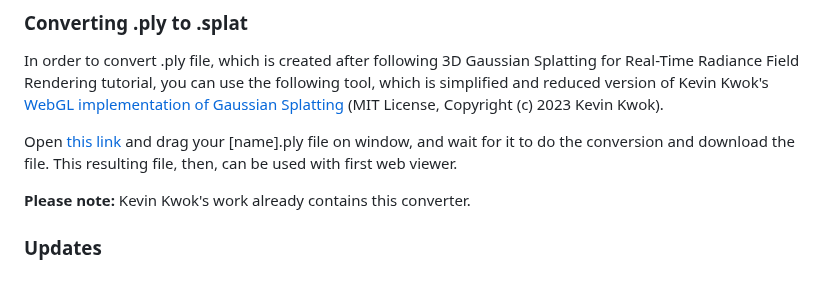
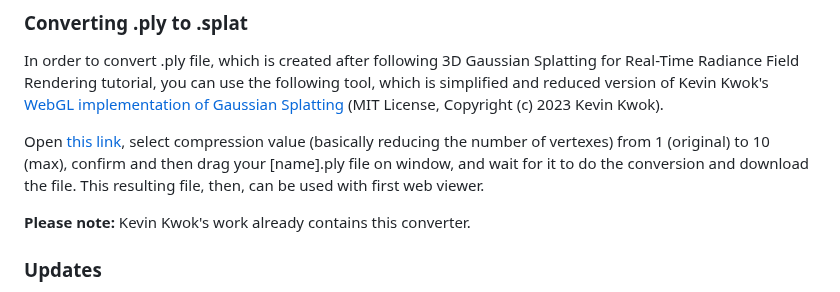
Before and after one commit to akbartus/Gaussian-Splatting-WebViewers, a Markdown page: README.md, the part around the change. Rendered like a GitHub page.

Commit message:
Updated conversion tool description

```diff
--- a/README.md
+++ b/README.md
@@ -35,7 +35,7 @@ To use a web viewer locally copy Three.js or A-Frame version of the web viewer t
 ### **Converting .ply to .splat**
 In order to convert .ply file, which is created after following 3D Gaussian Splatting for Real-Time Radiance Field Rendering tutorial, you can use the following tool, which is simplified and reduced version of  Kevin Kwok's <a href="https://github.com/antimatter15/splat">WebGL implementation of Gaussian Splatting</a> (MIT License, Copyright (c) 2023 Kevin Kwok).
 
-Open <a href="https://splat-converter.glitch.me/">this link</a> and drag your [name].ply file on window, and wait for it to do the conversion and download the file. This resulting file, then, can be used with first web viewer.
+Open <a href="https://splat-converter.glitch.me/">this link</a>, select compression value (basically reducing the number of vertexes) from 1 (original) to 10 (max), confirm and then drag your [name].ply file on window, and wait for it to do the conversion and download the file. This resulting file, then, can be used with first web viewer.
 
 **Please note:** Kevin Kwok's work already contains this converter.
 
```
